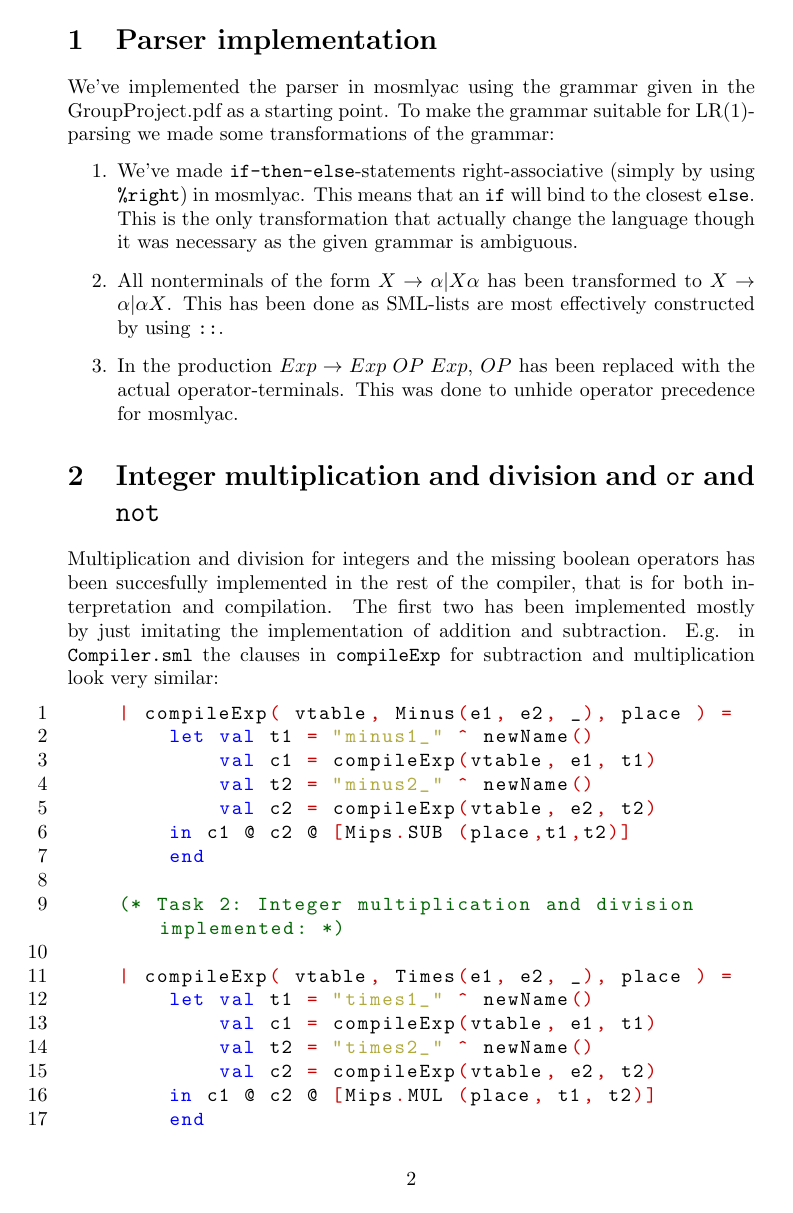
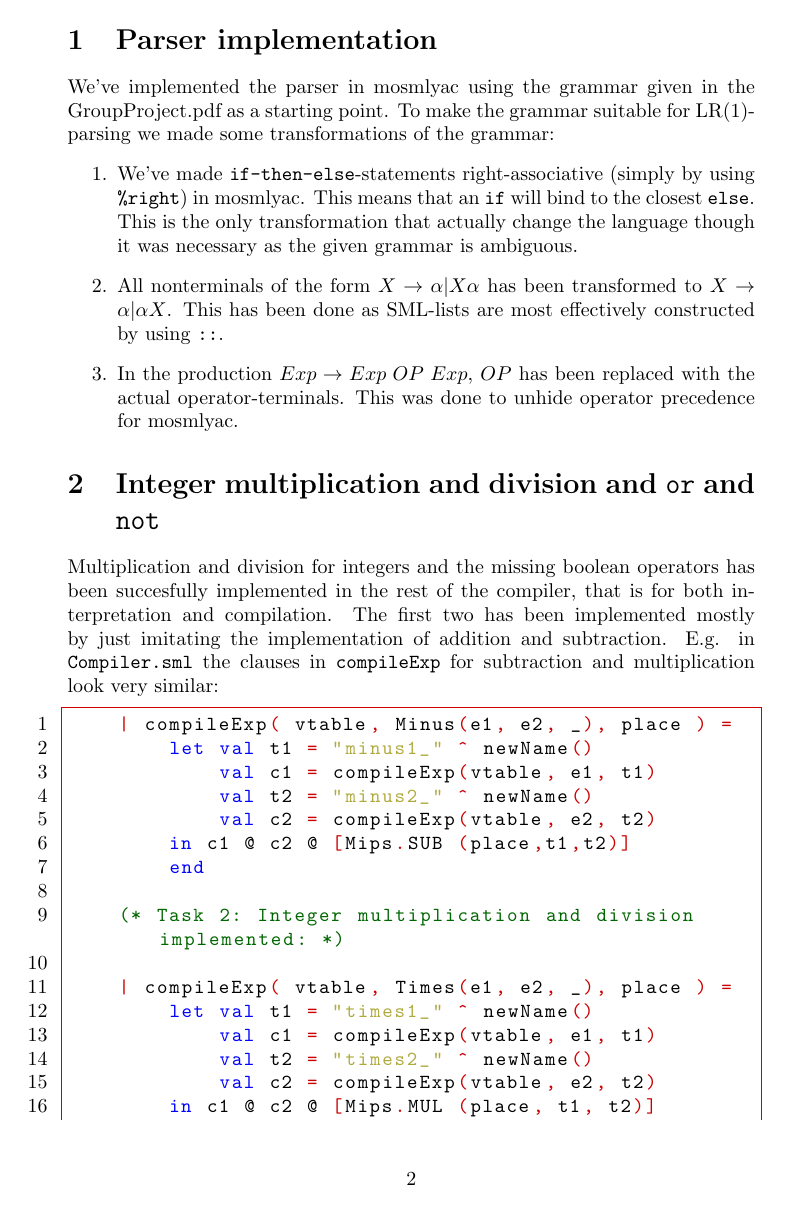
Before and after one commit to Tayacan/Compilers, a LaTeX document (DOC/G-Milestone.tex): page 2 of 4. Compiled offline with pdfLaTeX.

Commit message:
Messing around with the style of the code listings.

```diff
--- a/DOC/G-Milestone.tex
+++ b/DOC/G-Milestone.tex
@@ -5,7 +5,7 @@
 \usepackage[usenames,dvipsnames,svgnames,table]{xcolor}
 
 \lstdefinelanguage{SML}{
-    morekeywords={ if, val, fun, let, in, end, then, else, andalso, orelse },% ifelse, else, repeat, until, to, downto, return, and, or},
+    morekeywords={ if, val, fun, let, in, end, then, else, andalso, orelse },
     morecomment=[s]{(*}{*)},
     morestring=[bd]',
     morestring=[bd]",
@@ -18,6 +18,7 @@
     numberstyle=\color{black},
     showstringspaces=false,
     language=SML,
+    frame=single,
     basicstyle=\ttfamily\color{red!80!black},
       keywordstyle=\bfseries\color{blue},
       commentstyle=\color{green!40!black},
```
Also changed, not shown: DOC/G-Milestone.tex (6 more changed lines).
